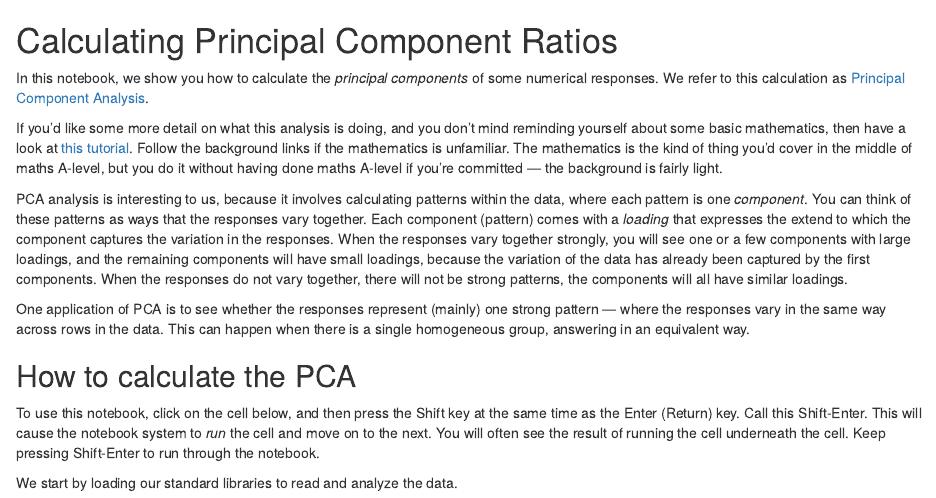
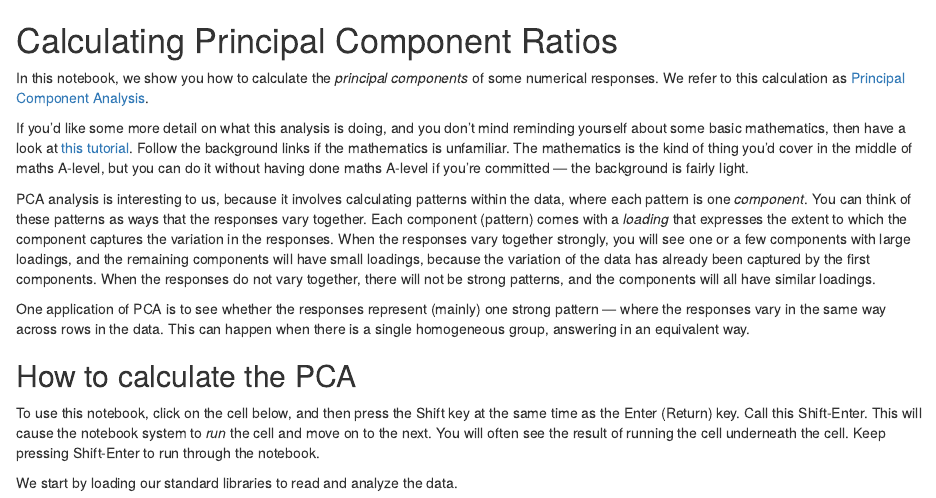
Before and after one commit to lisds/component-ratio, an R Markdown document (component_ratio.Rmd): the page in a window 1100 px wide, from its top. Rendered offline with R 4.5, knitr and Pandoc, with nearby package versions.

Commit message:
Some typos

```diff
--- a/component_ratio.Rmd
+++ b/component_ratio.Rmd
@@ -24,20 +24,20 @@ If you'd like some more detail on what this analysis is doing, and you don't
 mind reminding yourself about some basic mathematics, then have a look at [this
 tutorial](https://matthew-brett.github.io/teaching/pca_introduction.html).
 Follow the background links if the mathematics is unfamiliar.  The mathematics
-is the kind of thing you'd cover in the middle of maths A-level, but you do it
-without having done maths A-level if you're committed — the background is
+is the kind of thing you'd cover in the middle of maths A-level, but you can do
+it without having done maths A-level if you're committed — the background is
 fairly light.
 
 PCA analysis is interesting to us, because it involves calculating patterns
 within the data, where each pattern is one *component*.  You can think of these
 patterns as ways that the responses vary together.   Each component (pattern)
-comes with a *loading* that expresses the extend to which the component
+comes with a *loading* that expresses the extent to which the component
 captures the variation in the responses. When the responses vary together
 strongly, you will see one or a few components with large loadings, and the
 remaining components will have small loadings, because the variation of the
 data has already been captured by the first components.  When the responses do
-not vary together, there will not be strong patterns, the components will all
-have similar loadings.
+not vary together, there will not be strong patterns, and the components will
+all have similar loadings.
 
 One application of PCA is to see whether the responses represent (mainly) one
 strong pattern — where the responses vary in the same way across rows in the
```
